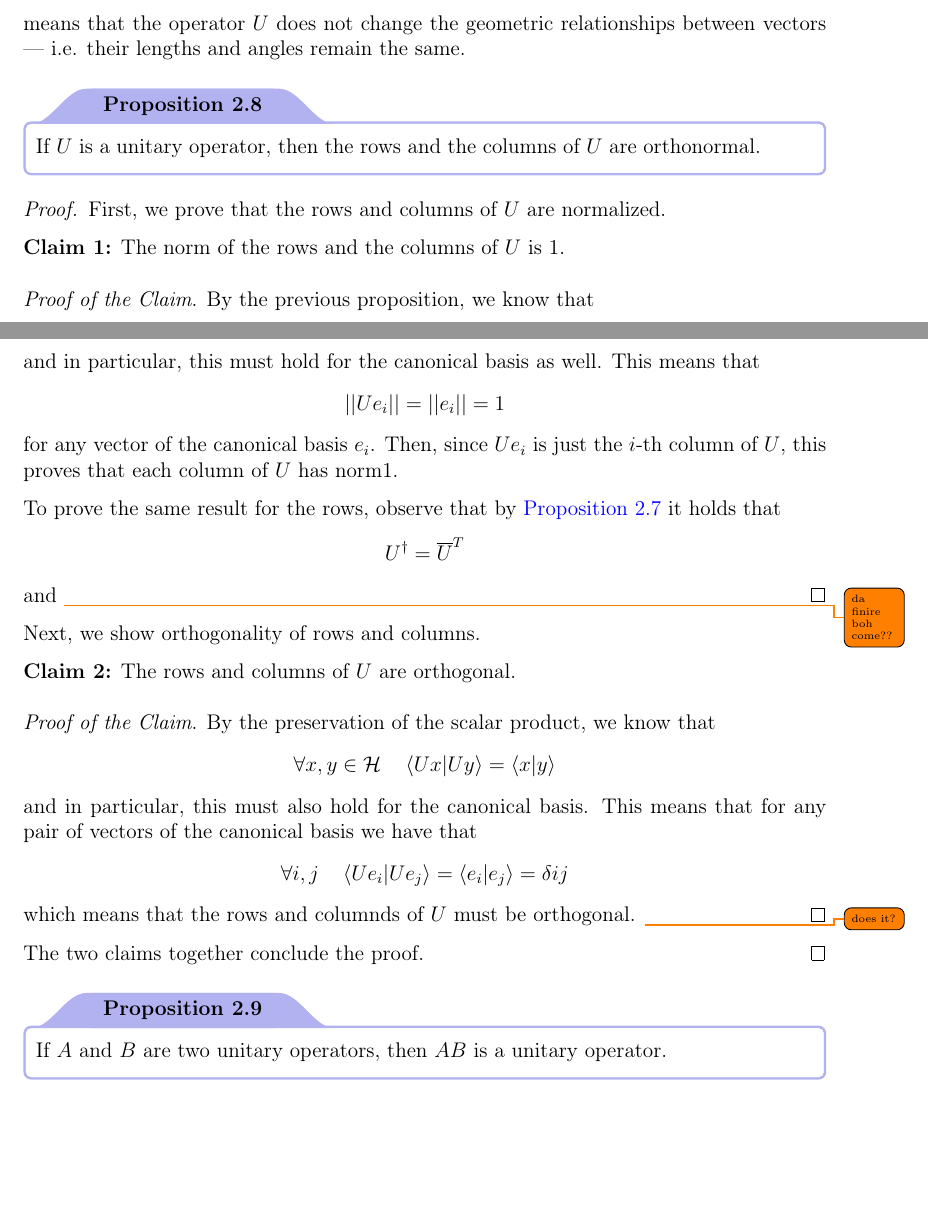
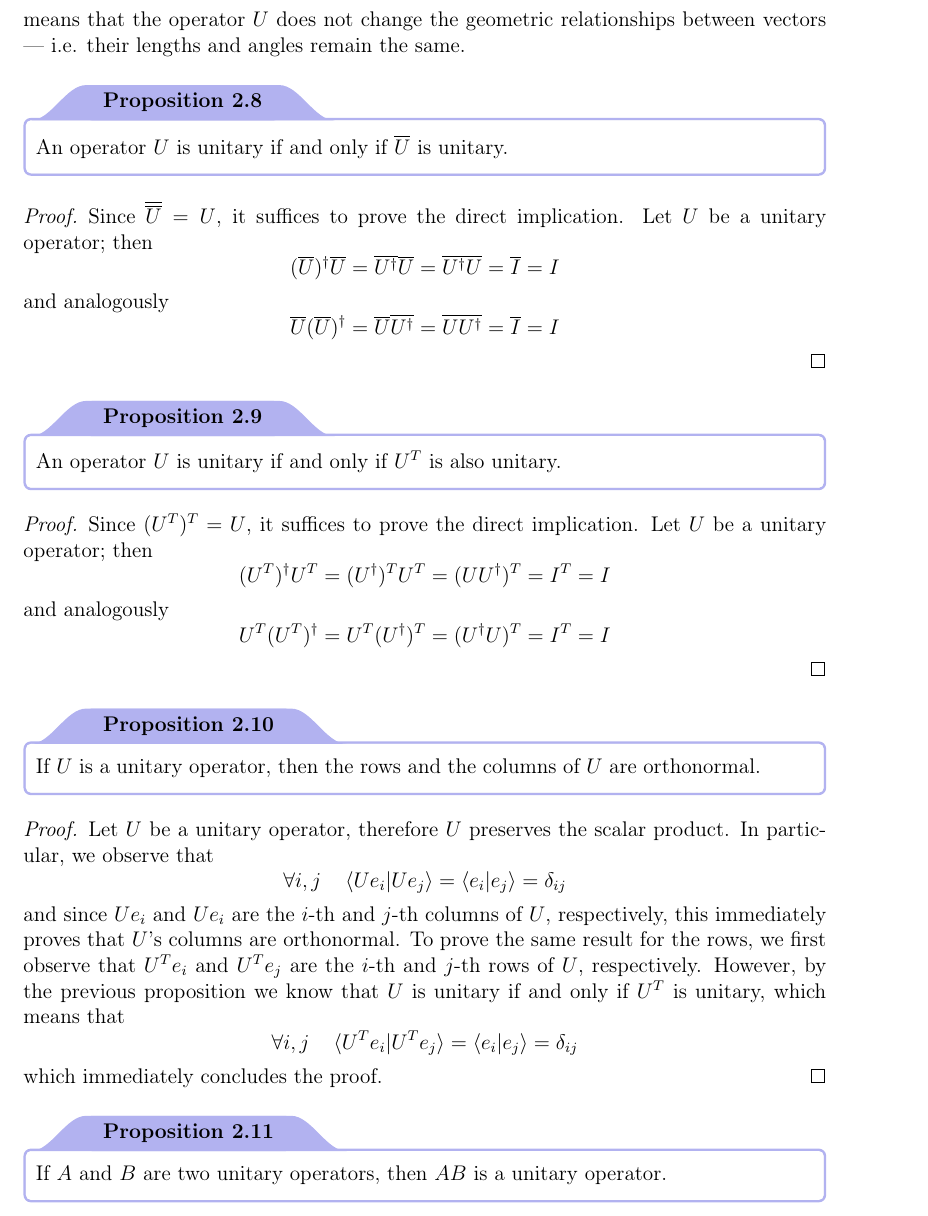
Before and after one commit to aflaag-notes/quantum-computing, a LaTeX thesis (src/QuantumComputing.tex, which reads src/chapters/math.tex, src/chapters/qpe.tex): two parts of pages 30 and 31 of 182 before the commit and part of page 31 of 183 after it, the two joined at a grey line, cut so that both start at the same text, the shorter picture padded with empty space. The pictures show the PDF file src/QuantumComputing.pdf that the author committed with the source.

Commit message:
typos and propositions, a lot added

```diff
--- a/src/chapters/math.tex
+++ b/src/chapters/math.tex
@@ -55,3 +70,5 @@ In particular, the scalar product that we are going to use for our purposes is d
+\end{proof}
+
 From now on, when we refer to a \curlyquotes{scalar product} we will refer to the Hermitian product.
 
 We are finally ready to explain the \curlyquotes{braket} that we used from the beginning of the previous chapter. This notation was invented by the Nobel Prize in Physics \href{https://it.wikipedia.org/wiki/Paul_Dirac}{Paul Dirac}, and it works as follows: first, observe that our scalar product can be rewritten as follows $$\braket{u, v} = \rmat{\overline{u_1} \cdots \overline{u_n}} \rmat{v_1 \\ \vdots \\ v_n}$$ To be precise, this product would yield a $1 \times 1$ matrix, which can be interpreted as a scalar. Through Dirac notation, we will write $$\braket{u, v} = \braket{u | v}$$ where $\bra u$ is called \tbf{bra}, and $\ket v$ is called \tbf{ket} (as in \curlyquotes{bra-ket}). In other words, we have that $\ket v$ is just a regular column vector $v \in V$ $$\ket v = \rmat{v_1 \\ \vdots \\ v_n}$$ defined over some scalar product vector space $V$, while $\bra u$ is a \tit{linear map} that acts as follows: $$\funcmap{\bra \cdot}{V}{\overline V}{\rmat{u_1 \cdots u_n}}{\rmat{\overline{u_1} \cdots \overline{u_n}}}$$ We observe that from this very definition we can already see the power of the Dirac notation: by writing $$\bra u \cdot \ket v$$ we are writing the product between a row conjugated vector $u$ and a column vector $v$, which will ultimately yield $1 \times 1$ vector containing exatcly $\braket{u, v}$! Therefore, this allows us to write that $$\bra u \cdot \ket v = \braket{u|v}$$
@@ -70,8 +90,8 @@ As usual, two vectors $u, v \in V$ are said to be \tbf{orthogonal} if $\braket{u
+\end{frameddefn}
 
 \begin{frameddefn}{Orthonormal basis}
 	Given a scalar product vector space $V$, a basis $\{e_1, \ldots, e_n\}$ is said to be \tbf{orthonormal} if $$\forall i, j \in [n] \quad \braket{e_i | e_j} = \delta_{ij}$$ where $\delta_{ij} = \soe{ll}{1 & i = j \\ 0 & i \neq j}$ is called \tbf{Kronecker delta}.
 \end{frameddefn}
-
 
 Let's see the Dirac notation in action. Consider an orthonormal basis $\{e_1, \ldots, e_n\}$ for some scalar product vector space $V$; by definition, we know that we can write any vector $u \in V$ as follows $$u = \sum_{i = 1}^n{\alpha_i e_i}$$ for some coefficients $\alpha_1, \ldots, \alpha_n \in \C$. Now, we observe that for all $i \in [n]$
 \begin{equation*}
@@ -85,10 +105,6 @@ Let's see the Dirac notation in action. Consider an orthonormal basis $\{e_1, \l
 	\end{alignedat}
 \end{equation*}
 Indeed, with the scalar product we can compute the projection of $u$ onto the $i$-th vector of the basis. Hence, we can rewrite the first equation as follows: $$\ket u = \sum_{i = 1}^n{\alpha_i \ket{e_i}} = \sum_{i = 1}^n{\braket{e_i|u} \ket{e_i}}$$ In particular, we observe that $$\ket u = \sum_{i = 1}^n{\ket{e_i} \braket{e_i|u}} \implies I = \sum_{i = 1}^n{\ket{e_i} \bra{e_i}}$$ which is a famous identity in quantum mechanics called \tbf{resolution of the identity}. In particular, this identity directly implies the following useful property. As a final note, by the properties of scalar products we also have that $$\braket{v|u} = \bra{v} \sum_{i = 1}^n{\ket{e_i} \braket{e_i|u}} = \sum_{i= 1}^n{\braket{v|e_i} \braket{e_i|u}}$$
-
-\begin{framedprop}{}
-	Given a scalar product vector space $V$, it holds that $$\forall u, v, w \in V \quad \braket{u|v} \ket w = (\ket w \bra u) \ket v$$
-\end{framedprop}
 
 \section{Hilbert spaces}
 
@@ -258,30 +275,28 @@ In other words, $U$ is unitary if and only if its adjoint operator is also its i
 
 In particular, we observe that the second property of this proposition is very interesting: the \tit{preservation of the scalar product}, i.e. the property for which $$\forall x, y \in \mathcal H \quad \braket{Ux|Uy} = \braket{x|y}$$ means that the operator $U$ does not change the geometric relationships between vectors --- i.e. their lengths and angles remain the same.
 
+\begin{framedprop}{}
+    An operator $U$ is unitary if and only if $\overline U$ is unitary.
+\end{framedprop}
+
+\begin{proof}
+    Since $\overline{\overline U} = U$, it suffices to prove the direct implication. Let $U$ be a unitary operator; then $$(\overline U)^\dag \overline U = \overline{U^\dag} \overline U = \overline{U^\dag U} = \overline I = I$$ and analogously $$\overline U (\overline U)^\dag = \overline U \overline{U^\dag} = \overline{U U^\dag} = \overline I = I$$
+\end{proof}
+
+\begin{framedprop}{}
+    An operator $U$ is unitary if and only if $U^T$ is also unitary.
+\end{framedprop}
+
+\begin{proof}
+    Since $(U^T)^T = U$, it suffices to prove the direct implication. Let $U$ be a unitary operator; then $$(U^T)^\dag U^T = (U^\dag)^T U^T = (U U^\dag)^T = I^T = I$$ and analogously $$U^T (U^T)^\dag = U^T (U^\dag)^T = (U^\dag U)^T = I^T = I$$
+\end{proof}
+
 \begin{framedprop}[label={rows cols unit}]{}
 	If $U$ is a unitary operator, then the rows and the columns of $U$ are orthonormal.
 \end{framedprop}
 
 \begin{proof}
-	First, we prove that the rows and columns of $U$ are normalized.
-
-	\claim[Claim 1]{
-		The norm of the rows and the columns of $U$ is 1.
-	}{
-		By the previous proposition, we know that $$\forall x \in \mathcal H \quad \norm{Ux} = \norm x$$ and in particular, this must hold for the canonical basis as well. This means that $$\norm{Ue_i} = \norm{e_i} = 1$$ for any vector of the canonical basis $e_i$. Then, since $Ue_i$ is just the $i$-th column of $U$, this proves that each column of $U$ has norm1.
-
-		To prove the same result for the rows, observe that by \cref{conj transp} it holds that $$U^\dag = \overline U ^T$$ and \todo{da finire boh come??}
-	}
-
-	Next, we show orthogonality of rows and columns.
-
-	\claim[Claim 2]{
-		The rows and columns of $U$ are orthogonal.
-	}{
-		By the preservation of the scalar product, we know that $$\forall x, y \in \mathcal H \quad \braket{Ux|Uy} = \braket{x|y}$$ and in particular, this must also hold for the canonical basis. This means that for any pair of vectors of the canonical basis we have that $$\forall i, j \quad \braket{Ue_i|Ue_j} = \braket{e_i|e_j} = \delta{ij}$$ which means that the rows and columnds of $U$ must be orthogonal. \todo{does it?}
-	}
-
-	The two claims together conclude the proof.
+    Let $U$ be a unitary operator, therefore $U$ preserves the scalar product. In particular, we observe that $$\forall i, j \quad \braket{Ue_i|Ue_j} = \braket{e_i|e_j} = \delta_{ij}$$ and since $Ue_i$ and $Ue_i$ are the $i$-th and $j$-th columns of $U$, respectively, this immediately proves that $U$'s columns are orthonormal. To prove the same result for the rows, we first observe that $U^Te_i$ and $U^Te_j$ are the $i$-th and $j$-th rows of $U$, respectively. However, by the previous proposition we know that $U$ is unitary if and only if $U^T$ is unitary, which means that $$\forall i, j \quad \braket{U^T e_i | U^T e_j} = \braket{e_i|e_j} = \delta_{ij} $$ which immediately concludes the proof.
 \end{proof}
 
 \begin{framedprop}[label={unitary prod}]{}
@@ -414,7 +429,7 @@ The following theorem provides a characterization of the eigenvalues and eigenve
                      \iff & \lambda \braket{v|v} = \overline \lambda \braket{v|v} \\
                 \end{alignedat}
             \end{equation*}
-            Now, since $v$ is an eigenvector we know that $v \neq 0$, this implies that $\braket{v|v} \neq 0$, hence we conclude that $$\lambda \braket{v|v} = \overline \lambda \braket{v|v} \iff \lambda = \overline \lambda$$
+            Now, since $v$ is an eigenvector we know that $v \neq 0$, hence this implies that $\braket{v|v} \neq 0$, therefore we conclude that $$\lambda \braket{v|v} = \overline \lambda \braket{v|v} \iff \lambda = \overline \lambda$$
         \item Let $U$ be a unitary operator, and let $v$ be an eigenvector of $U$ associated to an eigenvalue $\lambda$; then, it holds that
             \begin{equation*}
                 \begin{alignedat}{2}
--- a/src/chapters/qpe.tex
+++ b/src/chapters/qpe.tex
@@ -50,4 +50,8 @@ TODO \todo{drawing}
 Now, among all possible $n$-th roots of unity we are going to provide a more specific definition. Let the \tbf{order of an $n$-th root of unity} $\omega$ be the smallest power $d$ such that $\omega^d = 1$. For instance, $(-1)^4 = 1$ indeed $-1$ is a $4$-th root of unity, however its order is 2 since $(-1)^2 = 1$ and $2 < 4$.
 
 \begin{frameddefn}{Principal $n$-th root of unity}
-    Given an $n$-th root of unity $\omega$, we say that $\omega$ is \tbf{principal} if and only if $\omega \neq 1$ and the order of $\omega$ is $n$.
+    Given an $n$-th root of unity $\omega$, we say that $\omega = e^{i \theta}$ is \tbf{principal} if and only if
+
+    \begin{itemize}
+        \item $\omega \neq 1$
+        \item $\omega$ is $n$
```
Also changed, not shown: src/chapters/post.tex (+1 -1 lines), src/QuantumComputing.pdf, src/chapters/math.tex (43 more changed lines), src/chapters/qpe.tex (6 more changed lines), 5 other files.
